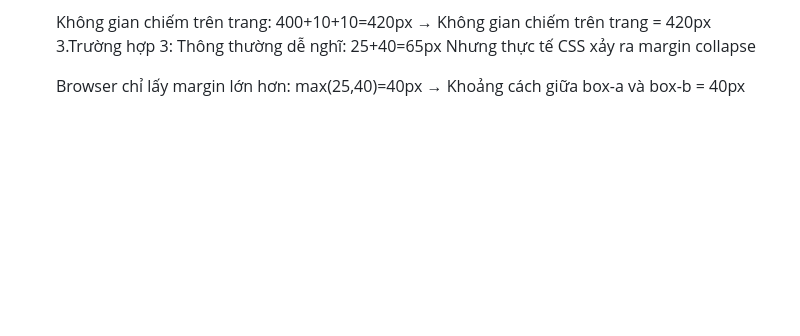
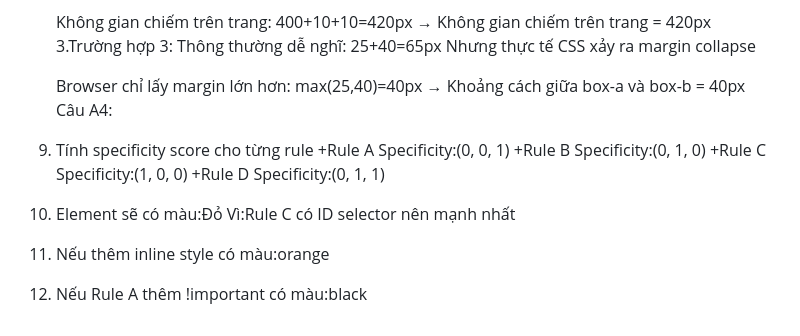
Before and after one commit to dinhhoangthanh14-ai/CSE391_DinhHoangThanh_245117947, a Markdown page: PBT_03/answer.md, the part around the change. Drawn GitHub-style; blank space fills up the shorter version.

Commit message:
Câu A4 — Specificity (Độ ưu tiên)

```diff
--- a/PBT_03/answer.md
+++ b/PBT_03/answer.md
@@ -112,3 +112,17 @@ Câu A3:
     Browser chỉ lấy margin lớn hơn:
                             max(25,40)=40px
     → Khoảng cách giữa box-a và box-b = 40px
+Câu A4:
+1. Tính specificity score cho từng rule
+    +Rule A
+    Specificity:(0, 0, 1)
+    +Rule B
+    Specificity:(0, 1, 0)
+    +Rule C
+    Specificity:(1, 0, 0)
+    +Rule D
+    Specificity:(0, 1, 1)
+2. Element sẽ có màu:Đỏ
+    Vì:Rule C có ID selector nên mạnh nhất
+3. Nếu thêm inline style có màu:orange
+4. Nếu Rule A thêm !important có màu:black
```
